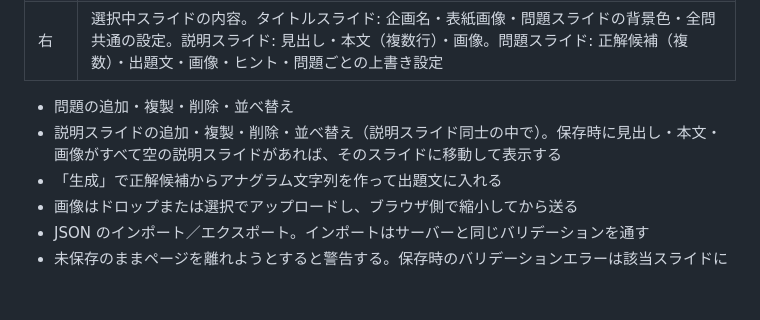
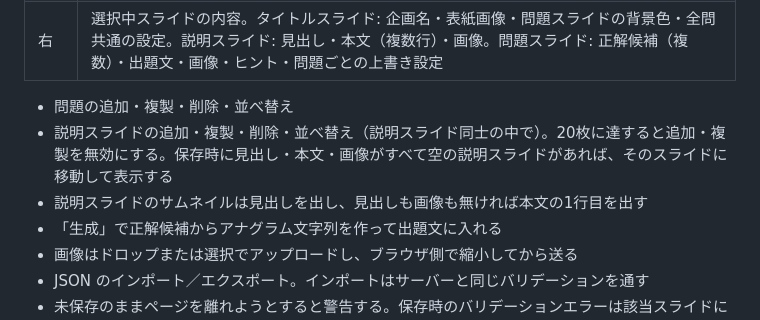
Before and after one commit to FukaseDaichi/QuizJam, a Markdown page: docs/screens.md, the part around the change. Drawn GitHub-style; blank space fills up the shorter version.

Commit message:
docs: note trimmed text validation and the intro slide cap in the editor
Co-Authored-By: Claude Fable 5.1 <noreply@anthropic.com>

```diff
--- a/docs/screens.md
+++ b/docs/screens.md
@@ -77,7 +77,8 @@ localStorage に `quizjam:` プレフィックスで保存する。
 | 右 | 選択中スライドの内容。タイトルスライド: 企画名・表紙画像・問題スライドの背景色・全問共通の設定。説明スライド: 見出し・本文（複数行）・画像。問題スライド: 正解候補（複数）・出題文・画像・ヒント・問題ごとの上書き設定 |
 
 - 問題の追加・複製・削除・並べ替え
-- 説明スライドの追加・複製・削除・並べ替え（説明スライド同士の中で）。保存時に見出し・本文・画像がすべて空の説明スライドがあれば、そのスライドに移動して表示する
+- 説明スライドの追加・複製・削除・並べ替え（説明スライド同士の中で）。20枚に達すると追加・複製を無効にする。保存時に見出し・本文・画像がすべて空の説明スライドがあれば、そのスライドに移動して表示する
+- 説明スライドのサムネイルは見出しを出し、見出しも画像も無ければ本文の1行目を出す
 - 「生成」で正解候補からアナグラム文字列を作って出題文に入れる
 - 画像はドロップまたは選択でアップロードし、ブラウザ側で縮小してから送る
 - JSON のインポート／エクスポート。インポートはサーバーと同じバリデーションを通す
```
Also changed, not shown: docs/data-model.md (+1 -1 lines).
